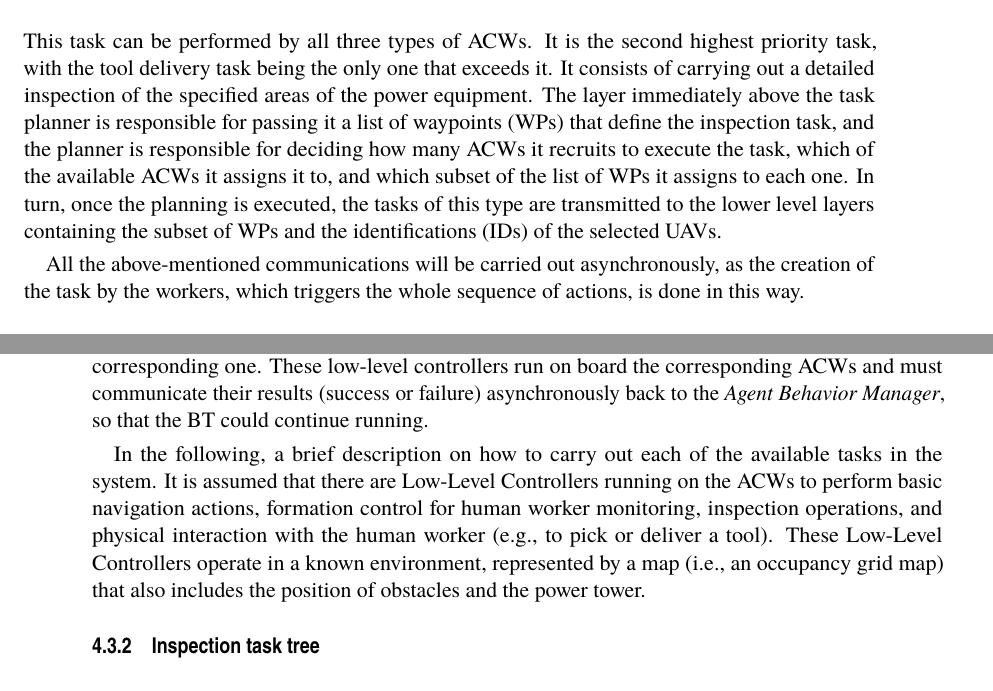
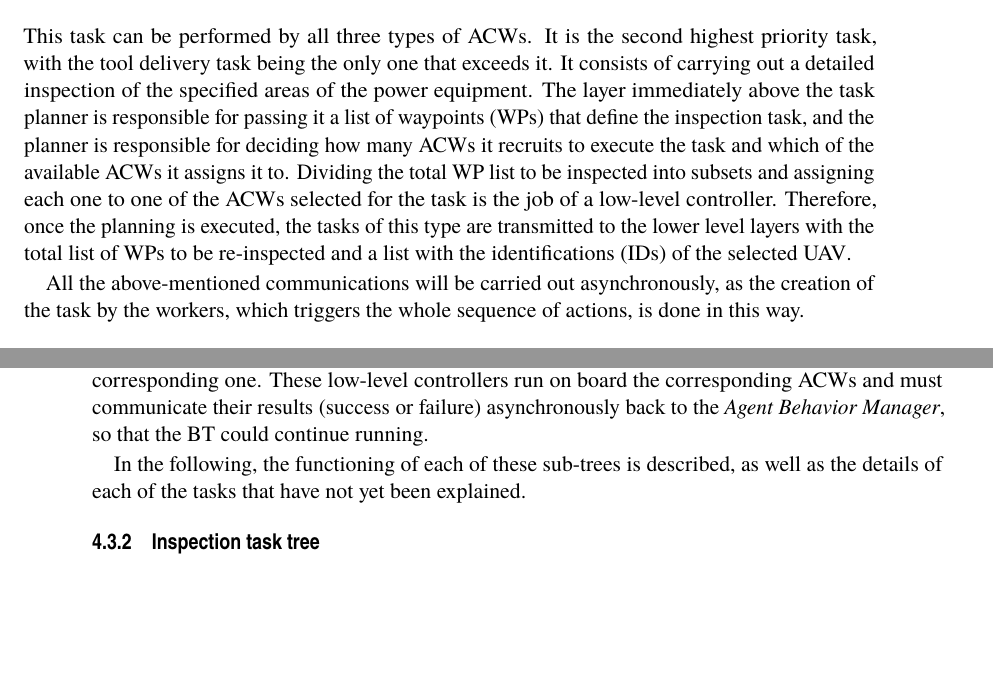
Before and after one commit to alvcalmat/TFM, a LaTeX thesis (TFM.tex, which reads DesignOfTheProposedSolution/DesignOfTheProposedSolution.tex, ProblemFormulation/ProblemFormulation.tex): two parts of pages 29 and 44 of 63, joined at a grey line, cut so that both start at the same text, the shorter picture padded with empty space. The pictures show the PDF file TFM.pdf that the author committed with the source.

Commit message:
Cambiada una cosa del apartado anterior
En la descripción del Inspection task en el apartado 3, problem
formulation, había una cosa que discrepaba con lo descrito en la
solución del problema. El reparto de WP lo hace el controlador de bajo
nivel (y en el planner hay un faker porque no está disponible aún el
conrolador de bajo nivel)

```diff
--- a/DesignOfTheProposedSolution/DesignOfTheProposedSolution.tex
+++ b/DesignOfTheProposedSolution/DesignOfTheProposedSolution.tex
@@ -500,13 +500,7 @@ The \emph{Perform Task Tree} checks which is the first task in the queue, which
 %% Del WP7_Scenarios: subtrees
 In figures \ref{fig:MonitorTree}, \ref{fig:InspectTree} and \ref{fig:DeliverToolTree} are depicted the sub-trees that run Safety, Inspection, and Physical tasks, respectively. They all guide the \gls{ACW} close enough to where the low-level controllers need to be called (e.g., close to a worker to monitor or a place to inspect) and then, control is given to the corresponding one. These low-level controllers run on board the corresponding \gls{ACW}s and must communicate their results (success or failure) asynchronously back to the \emph{Agent Behavior Manager}, so that the \gls{BT} could continue running.
 
-%% Del WP7. Parrafo de unión con la descripción de las tareas. Habrá que reescribirlo porque no me gusta pero vale de inspiración.
-In the following, a brief description on how to carry out each of the available tasks in the system. It is assumed that there are Low-Level Controllers running on the \glspl{ACW} to perform basic navigation actions, formation control for human worker monitoring, inspection operations, and physical interaction with the human worker (e.g., to pick or deliver a tool). These Low-Level Controllers operate in a known environment, represented by a map (i.e., an occupancy grid map) that also includes the position of obstacles and the power tower.
-
-%% Informe de actividades: seguridad, emergencias y concentración de la inteligencia
-% Destacar que este árbol de comportamiento no se encarga de realizar el reparto y la planificación de tareas a largo plazo como tal, sino que este se ejecuta sobre cada UAV y se encarga de llevar a cabo la ejecución del plan que se le ha asignado. Este BT es además el responsable de detectar, comunicar y actuar ante cualquier situación inesperada como un pronto agotamiento de la batería o una desconexión. A su vez, este submódulo se encarga de comunicar al planificador todos los detalles y los eventos que vayan sucediendo para que este decida si es necesario re-planificar toda la misión o no. El objetivo de este BT es conseguir que en los UAVs no haya toma de decisiones como tal, sino que toda la inteligencia se encuentre centralizada y que todos los comportamientos y decisiones que un UAV pueda llegar a tomar estén contenidas y precalculadas dentro de la estructura del propio BT, que está diseñado de forma que asegure el buen funcionamiento y la seguridad del equipo ante cualquier circunstancia.
-
-
+In the following, the functioning of each of these sub-trees is described, as well as the details of each of the tasks that have not yet been explained.
 
 
 % Information exchanges
--- a/ProblemFormulation/ProblemFormulation.tex
+++ b/ProblemFormulation/ProblemFormulation.tex
@@ -37,7 +37,7 @@ As mentioned above, three different types of tasks are envisaged in the project.
 
 \subsection{Inspection tasks}
 \label{subsec:InspectionTasks}
-This task can be performed by all three types of \glspl{ACW}. It is the second highest priority task, with the tool delivery task being the only one that exceeds it. It consists of carrying out a detailed inspection of the specified areas of the power equipment. The layer immediately above the task planner is responsible for passing it a list of \glspl{WP} that define the inspection task, and the planner is responsible for deciding how many \glspl{ACW} it recruits to execute the task, which of the available \glspl{ACW} it assigns it to, and which subset of the list of \glspl{WP} it assigns to each one. In turn, once the planning is executed, the tasks of this type are transmitted to the lower level layers containing the subset of \glspl{WP} and the \glspl{ID} of the selected \glspl{UAV}.
+This task can be performed by all three types of \glspl{ACW}. It is the second highest priority task, with the tool delivery task being the only one that exceeds it. It consists of carrying out a detailed inspection of the specified areas of the power equipment. The layer immediately above the task planner is responsible for passing it a list of \glspl{WP} that define the inspection task, and the planner is responsible for deciding how many \glspl{ACW} it recruits to execute the task and which of the available \glspl{ACW} it assigns it to. Dividing the total \gls{WP} list to be inspected into subsets and assigning each one to one of the \glspl{ACW} selected for the task is the job of a low-level controller. Therefore, once the planning is executed, the tasks of this type are transmitted to the lower level layers with the total list of \glspl{WP} to be re-inspected and a list with the \glspl{ID} of the selected \gls{UAV}.
 
 All the above-mentioned communications will be carried out asynchronously, as the creation of the task by the workers, which triggers the whole sequence of actions, is done in this way.
 
```
Also changed, not shown: TFM.pdf, 2 other files.
